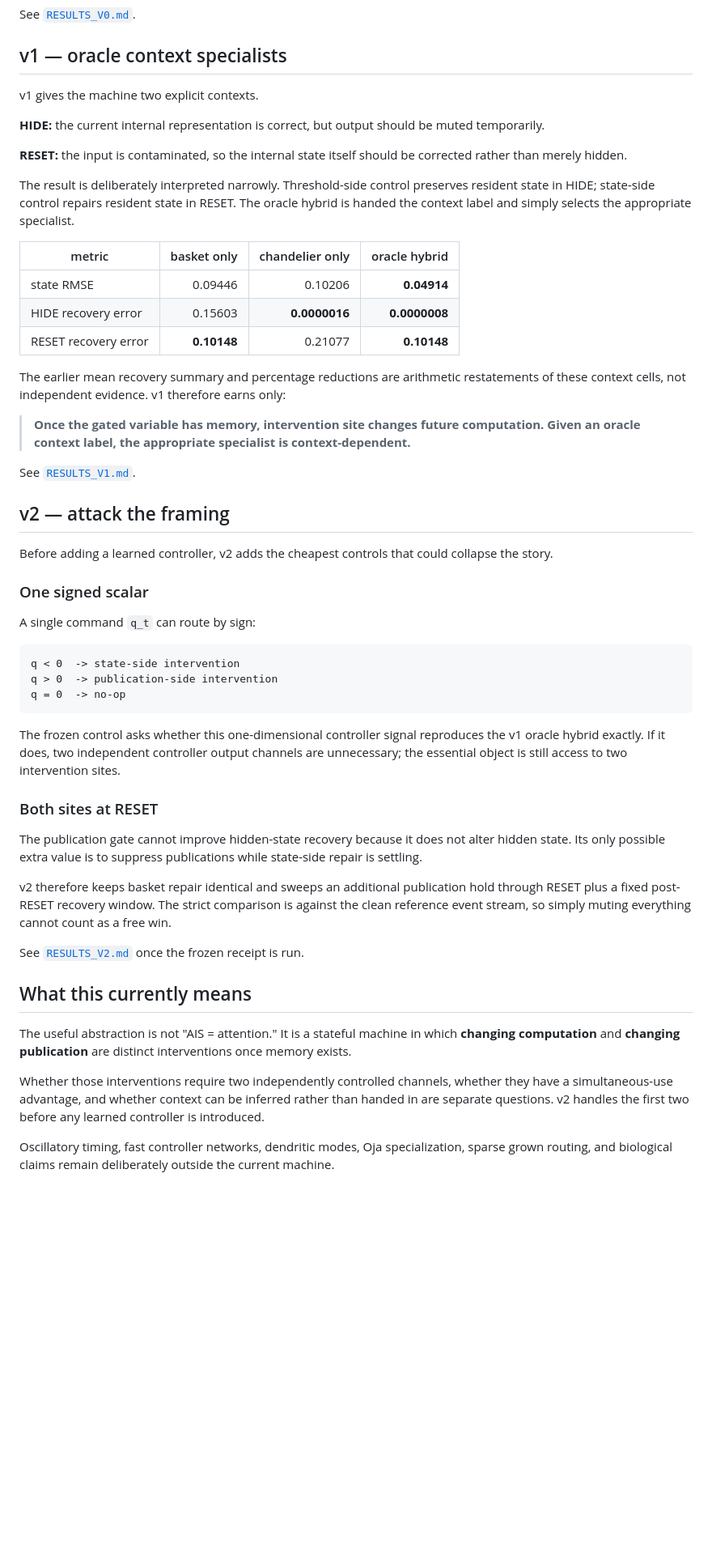
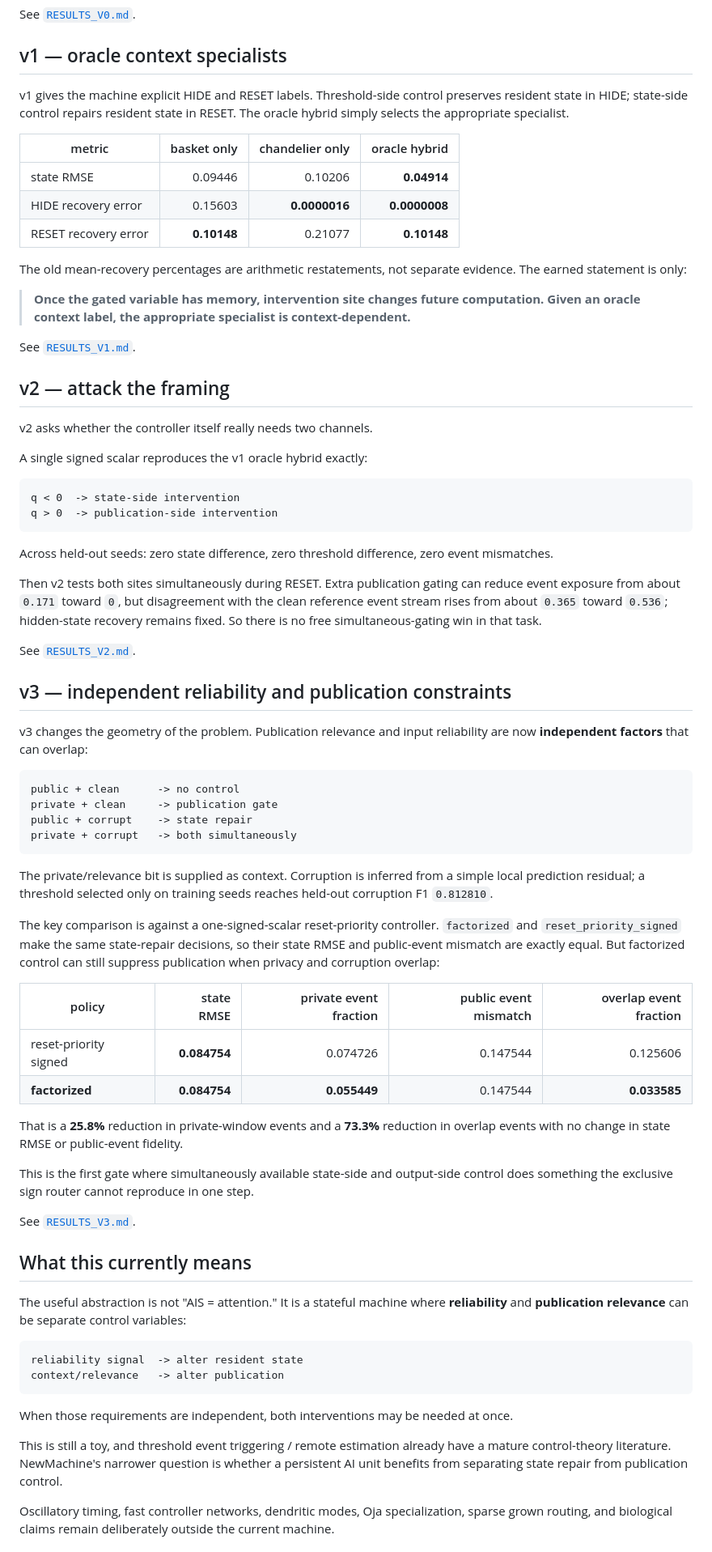
Before and after one commit to anttiluode/NewMachine, a Markdown page: README.md, the part around one of its changes. Shown at 81% size. Rendered like a GitHub page; blank space fills up the shorter version.

Commit message:
docs: add v3 factorized control result

````diff
--- a/README.md
+++ b/README.md
@@ -51,13 +51,7 @@ See [`RESULTS_V0.md`](RESULTS_V0.md).
 
 ## v1 — oracle context specialists
 
-v1 gives the machine two explicit contexts.
-
-**HIDE:** the current internal representation is correct, but output should be muted temporarily.
-
-**RESET:** the input is contaminated, so the internal state itself should be corrected rather than merely hidden.
-
-The result is deliberately interpreted narrowly. Threshold-side control preserves resident state in HIDE; state-side control repairs resident state in RESET. The oracle hybrid is handed the context label and simply selects the appropriate specialist.
+v1 gives the machine explicit HIDE and RESET labels. Threshold-side control preserves resident state in HIDE; state-side control repairs resident state in RESET. The oracle hybrid simply selects the appropriate specialist.
 
 | metric | basket only | chandelier only | oracle hybrid |
 | --- | ---: | ---: | ---: |
@@ -65,7 +59,7 @@ The result is deliberately interpreted narrowly. Threshold-side control preserve
 | HIDE recovery error | 0.15603 | **0.0000016** | **0.0000008** |
 | RESET recovery error | **0.10148** | 0.21077 | **0.10148** |
 
-The earlier mean recovery summary and percentage reductions are arithmetic restatements of these context cells, not independent evidence. v1 therefore earns only:
+The old mean-recovery percentages are arithmetic restatements, not separate evidence. The earned statement is only:
 
 > **Once the gated variable has memory, intervention site changes future computation. Given an oracle context label, the appropriate specialist is context-dependent.**
 
@@ -73,33 +67,59 @@ See [`RESULTS_V1.md`](RESULTS_V1.md).
 
 ## v2 — attack the framing
 
-Before adding a learned controller, v2 adds the cheapest controls that could collapse the story.
+v2 asks whether the controller itself really needs two channels.
 
-### One signed scalar
-
-A single command `q_t` can route by sign:
+A single signed scalar reproduces the v1 oracle hybrid exactly:
 
 ```text
 q < 0  -> state-side intervention
 q > 0  -> publication-side intervention
-q = 0  -> no-op
 ```
 
-The frozen control asks whether this one-dimensional controller signal reproduces the v1 oracle hybrid exactly. If it does, two independent controller output channels are unnecessary; the essential object is still access to two intervention sites.
+Across held-out seeds: zero state difference, zero threshold difference, zero event mismatches.
 
-### Both sites at RESET
+Then v2 tests both sites simultaneously during RESET. Extra publication gating can reduce event exposure from about `0.171` toward `0`, but disagreement with the clean reference event stream rises from about `0.365` toward `0.536`; hidden-state recovery remains fixed. So there is no free simultaneous-gating win in that task.
 
-The publication gate cannot improve hidden-state recovery because it does not alter hidden state. Its only possible extra value is to suppress publications while state-side repair is settling.
+See [`RESULTS_V2.md`](RESULTS_V2.md).
 
-v2 therefore keeps basket repair identical and sweeps an additional publication hold through RESET plus a fixed post-RESET recovery window. The strict comparison is against the clean reference event stream, so simply muting everything cannot count as a free win.
+## v3 — independent reliability and publication constraints
 
-See [`RESULTS_V2.md`](RESULTS_V2.md) once the frozen receipt is run.
+v3 changes the geometry of the problem. Publication relevance and input reliability are now **independent factors** that can overlap:
+
+```text
+public + clean      -> no control
+private + clean     -> publication gate
+public + corrupt    -> state repair
+private + corrupt   -> both simultaneously
+```
+
+The private/relevance bit is supplied as context. Corruption is inferred from a simple local prediction residual; a threshold selected only on training seeds reaches held-out corruption F1 `0.812810`.
+
+The key comparison is against a one-signed-scalar reset-priority controller. `factorized` and `reset_priority_signed` make the same state-repair decisions, so their state RMSE and public-event mismatch are exactly equal. But factorized control can still suppress publication when privacy and corruption overlap:
+
+| policy | state RMSE | private event fraction | public event mismatch | overlap event fraction |
+| --- | ---: | ---: | ---: | ---: |
+| reset-priority signed | **0.084754** | 0.074726 | 0.147544 | 0.125606 |
+| **factorized** | **0.084754** | **0.055449** | 0.147544 | **0.033585** |
+
+That is a **25.8%** reduction in private-window events and a **73.3%** reduction in overlap events with no change in state RMSE or public-event fidelity.
+
+This is the first gate where simultaneously available state-side and output-side control does something the exclusive sign router cannot reproduce in one step.
+
+See [`RESULTS_V3.md`](RESULTS_V3.md).
 
 ## What this currently means
 
-The useful abstraction is not "AIS = attention." It is a stateful machine in which **changing computation** and **changing publication** are distinct interventions once memory exists.
+The useful abstraction is not "AIS = attention." It is a stateful machine where **reliability** and **publication relevance** can be separate control variables:
 
-Whether those interventions require two independently controlled channels, whether they have a simultaneous-use advantage, and whether context can be inferred rather than handed in are separate questions. v2 handles the first two before any learned controller is introduced.
+```text
+reliability signal  -> alter resident state
+context/relevance   -> alter publication
+```
+
+When those requirements are independent, both interventions may be needed at once.
+
+This is still a toy, and threshold event triggering / remote estimation already have a mature control-theory literature. NewMachine's narrower question is whether a persistent AI unit benefits from separating state repair from publication control.
 
 Oscillatory timing, fast controller networks, dendritic modes, Oja specialization, sparse grown routing, and biological claims remain deliberately outside the current machine.
 
````
Also changed, not shown: other parts of README.md (+5 -3 lines).
